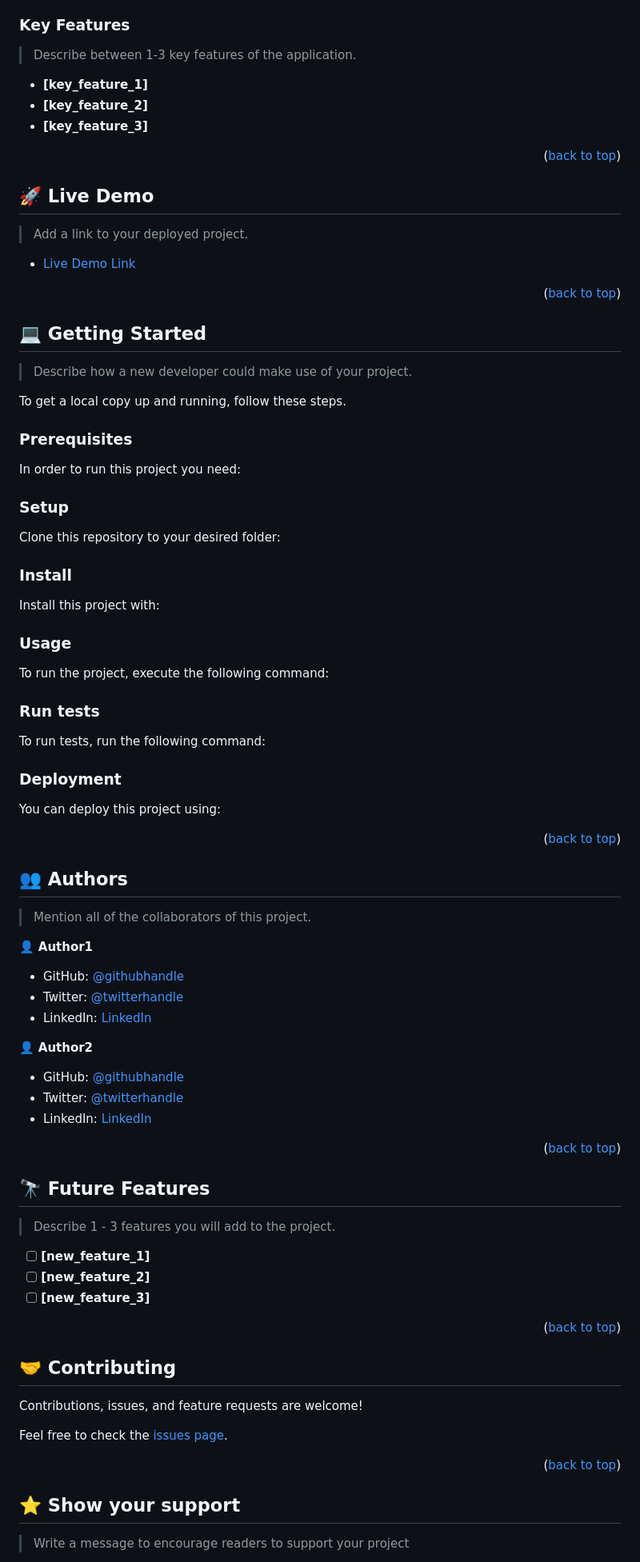
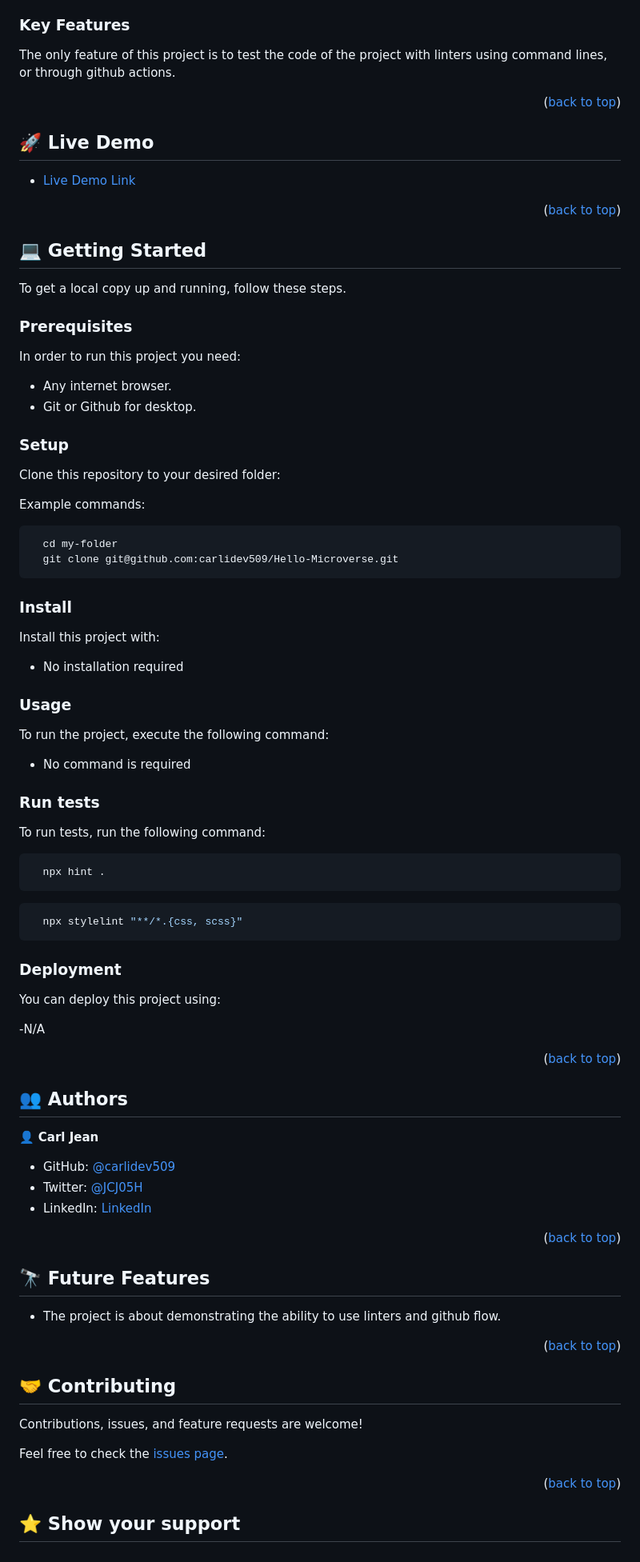
Before and after one commit to josman227/HelloMicroverse-1, a Markdown page: README.md, the part around the change printed below. Shown: that part at 80% size. Rendered like a GitHub page.

````diff
--- a/README.md
+++ b/README.md
@@ -97,11 +53,11 @@ After you're finished please remove all the comments and instructions!
 
 ### Key Features <a name="key-features"></a>
 
-> Describe between 1-3 key features of the application.
+<!-- > Describe between 1-3 key features of the application. -->
 
-- **[key_feature_1]**
-- **[key_feature_2]**
-- **[key_feature_3]**
+The only feature of this project is to test the code of the project with linters using command lines, or through github actions.
+
+
 
 <p align="right">(<a href="#readme-top">back to top</a>)</p>
 
@@ -109,7 +65,7 @@ After you're finished please remove all the comments and instructions!
 
 ## 🚀 Live Demo <a name="live-demo"></a>
 
-> Add a link to your deployed project.
+<!-- > Add a link to your deployed project. -->
 
 - [Live Demo Link](https://google.com)
 
@@ -119,7 +75,7 @@ After you're finished please remove all the comments and instructions!
 
 ## 💻 Getting Started <a name="getting-started"></a>
 
-> Describe how a new developer could make use of your project.
+<!-- > Describe how a new developer could make use of your project. -->
 
 To get a local copy up and running, follow these steps.
 
@@ -127,30 +83,27 @@ To get a local copy up and running, follow these steps.
 
 In order to run this project you need:
 
-<!--
-Example command:
+- Any internet browser.
+- Git or Github for desktop.
 
-```sh
- gem install rails
-```
- -->
 
 ### Setup
 
 Clone this repository to your desired folder:
 
-<!--
 Example commands:
 
 ```sh
   cd my-folder
-  git clone git@github.com:myaccount/my-project.git
+  git clone git@github.com:carlidev509/Hello-Microverse.git
 ```
---->
+
 
 ### Install
 
 Install this project with:
+
+- No installation required
 
 <!--
 Example command:
@@ -165,6 +118,8 @@ Example command:
 
 To run the project, execute the following command:
 
+- No command is required
+
 <!--
 Example command:
 
@@ -177,17 +132,22 @@ Example command:
 
 To run tests, run the following command:
 
-<!--
-Example command:
+
 
 ```sh
-  bin/rails test test/models/article_test.rb
+  npx hint .
 ```
---->
+
+```sh
+  npx stylelint "**/*.{css, scss}"
+```
+
 
 ### Deployment
 
 You can deploy this project using:
+
+-N/A
 
 <!--
 Example:
@@ -203,19 +163,14 @@ Example:
 
 ## 👥 Authors <a name="authors"></a>
 
-> Mention all of the collaborators of this project.
+<!-- > Mention all of the collaborators of this project. -->
 
-👤 **Author1**
+👤 **Carl Jean**
 
-- GitHub: [@githubhandle](https://github.com/githubhandle)
-- Twitter: [@twitterhandle](https://twitter.com/twitterhandle)
-- LinkedIn: [LinkedIn](https://linkedin.com/in/linkedinhandle)
+- GitHub: [@carlidev509](https://github.com/carlidev509)
+- Twitter: [@JCJ05H](https://twitter.com/JCJ05H)
+- LinkedIn: [LinkedIn](https://www.linkedin.com/in/carl-joseph-jean-6337251b4/)
 
-👤 **Author2**
-
-- GitHub: [@githubhandle](https://github.com/githubhandle)
-- Twitter: [@twitterhandle](https://twitter.com/twitterhandle)
-- LinkedIn: [LinkedIn](https://linkedin.com/in/linkedinhandle)
 
 <p align="right">(<a href="#readme-top">back to top</a>)</p>
 
@@ -223,11 +178,11 @@ Example:
 
 ## 🔭 Future Features <a name="future-features"></a>
 
-> Describe 1 - 3 features you will add to the project.
+<!-- > Describe 1 - 3 features you will add to the project. -->
 
-- [ ] **[new_feature_1]**
-- [ ] **[new_feature_2]**
-- [ ] **[new_feature_3]**
+- The project is about demonstrating the ability to use linters and github flow.
+
+
 
 <p align="right">(<a href="#readme-top">back to top</a>)</p>
 
@@ -245,5 +200,5 @@ Feel free to check the [issues page](../../issues/).
 
 ## ⭐️ Show your support <a name="support"></a>
 
-> Write a message to encourage readers to support your project
+<!-- > Write a message to encourage readers to support your project -->
 
````
Also changed, not shown: other parts of README.md (+13 -70 lines).
